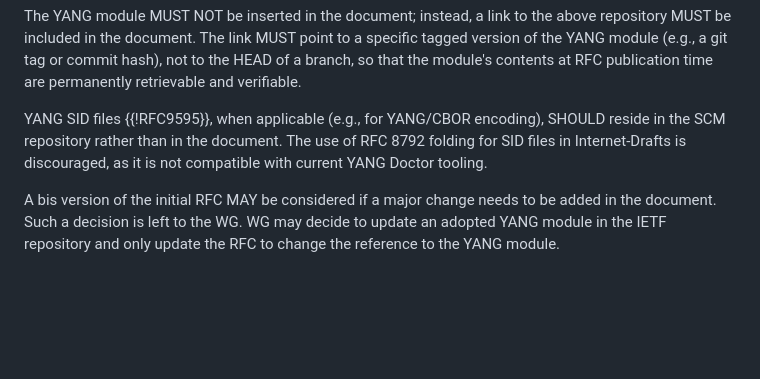
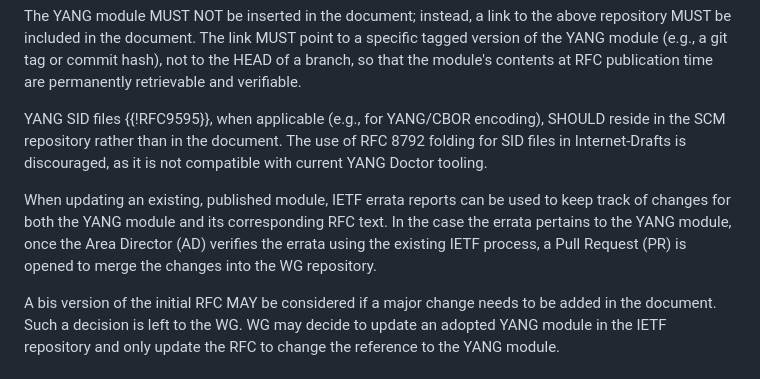
Before and after one commit to IETF-OPSAWG-WG/veloce, a Markdown page: draft-mahesh-opsawg-veloce-yang.md, the part around the change. Rendered like a GitHub page; blank space fills up the shorter version.

Commit message:
Integrate the existing IETF Errata report process #47 (Markdown)

```diff
--- a/draft-mahesh-opsawg-veloce-yang.md
+++ b/draft-mahesh-opsawg-veloce-yang.md
@@ -187,6 +187,13 @@ SCM repository rather than in the document.  The use of RFC 8792
 folding for SID files in Internet-Drafts is discouraged, as it
 is not compatible with current YANG Doctor tooling.
 
+When updating an existing, published module, IETF errata reports can
+be used to keep track of changes for both the YANG module and its
+corresponding RFC text. In the case the errata pertains to the YANG
+module, once the Area Director (AD) verifies the errata using the
+existing IETF process, a Pull Request (PR) is opened to merge the changes
+into the WG repository.
+
 A bis version of the initial RFC MAY be
 considered if a major change needs to be added in the
 document. Such a decision is left to the WG. WG may
```
